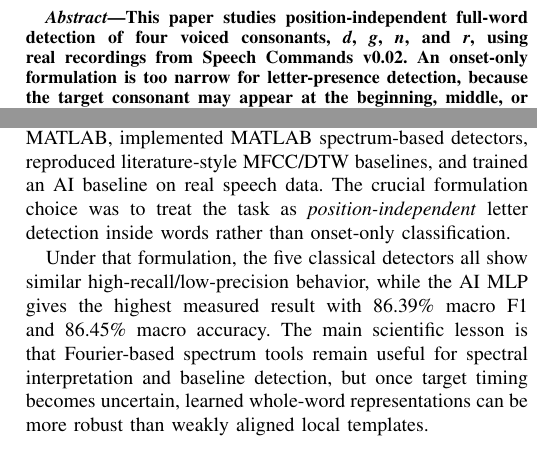
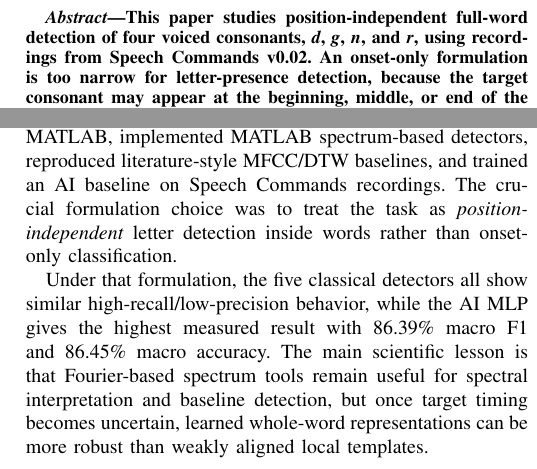
Before and after one commit to bsuvonov/ECE216-voiced-consonant-detection, a LaTeX paper (report/main.tex): two parts of the columns of pages 1 and 5 of 5, joined at a grey line, cut so that both start at the same text. Compiled offline with pdfLaTeX.

Commit message:
Remove real dataset emphasis

```diff
--- a/report/main.tex
+++ b/report/main.tex
@@ -21,7 +21,7 @@ Using Spectrum-Based Methods and an AI Baseline}
 \maketitle
 
 \begin{abstract}
-This paper studies position-independent full-word detection of four voiced consonants, \textit{d}, \textit{g}, \textit{n}, and \textit{r}, using real recordings from Speech Commands v0.02. An onset-only formulation is too narrow for letter-presence detection, because the target consonant may appear at the beginning, middle, or end of the word. A 24-keyword benchmark is constructed so that the targets occur in initial, medial, and final positions. We compare five classical detectors and one AI baseline: global FFT template matching, MFCC mean-template scanning, MFCC + dynamic time warping (DTW), local STFT mean-template scanning, local STFT $k$-nearest-neighbor (k-NN) scanning, and a small multilayer perceptron (MLP) operating on full-word log-Mel features. The FFT/STFT spectrum detectors are implemented in MATLAB, while the MFCC/DTW and MLP detectors provide literature and AI comparisons. On balanced speaker-independent test sets, the classical methods achieve macro F1 between 65.17\% and 67.03\%, while the AI baseline reaches 86.39\% macro F1 and 86.45\% macro accuracy. In these experiments, coarse template detectors have high recall but poor precision under word-level labels and weak phoneme alignment, whereas the trained MLP gives a sharper full-word decision boundary.
+This paper studies position-independent full-word detection of four voiced consonants, \textit{d}, \textit{g}, \textit{n}, and \textit{r}, using recordings from Speech Commands v0.02. An onset-only formulation is too narrow for letter-presence detection, because the target consonant may appear at the beginning, middle, or end of the word. A 24-keyword benchmark is constructed so that the targets occur in initial, medial, and final positions. We compare five classical detectors and one AI baseline: global FFT template matching, MFCC mean-template scanning, MFCC + dynamic time warping (DTW), local STFT mean-template scanning, local STFT $k$-nearest-neighbor (k-NN) scanning, and a small multilayer perceptron (MLP) operating on full-word log-Mel features. The FFT/STFT spectrum detectors are implemented in MATLAB, while the MFCC/DTW and MLP detectors provide literature and AI comparisons. On balanced speaker-independent test sets, the classical methods achieve macro F1 between 65.17\% and 67.03\%, while the AI baseline reaches 86.39\% macro F1 and 86.45\% macro accuracy. In these experiments, coarse template detectors have high recall but poor precision under word-level labels and weak phoneme alignment, whereas the trained MLP gives a sharper full-word decision boundary.
 \end{abstract}
 
 \section{Introduction}
@@ -42,7 +42,7 @@ The study is organized around three questions:
     \item How does an AI baseline trained directly on whole-word features compare with the classical detectors?
 \end{enumerate}
 
-Our main contribution is a corrected and fully position-independent comparison on real speech data. Instead of assuming all target consonants are word-initial, we construct local target templates from approximate phoneme-position priors and then scan the entire active part of each word at test time.
+Our main contribution is a corrected and fully position-independent comparison on Speech Commands recordings. Instead of assuming all target consonants are word-initial, we construct local target templates from approximate phoneme-position priors and then scan the entire active part of each word at test time.
 
 \section{Related Work}
 Classical speech recognition relied heavily on short-time spectral analysis and template matching. Rabiner and Schafer describe the central role of short-time processing in speech analysis~\cite{rabiner1978digital}. Davis and Mermelstein introduced MFCCs as a compact and effective spectral representation for speech recognition~\cite{davis1980comparison}. Sakoe and Chiba proposed DTW to align speech templates under speaking-rate variability~\cite{sakoe1978dynamic}. These ideas motivate the literature-based baselines reproduced in this report.
@@ -277,7 +277,7 @@ The MLP sees the entire log-Mel representation of the word and learns nonlinear
 There are still limitations. The target timing is approximate rather than forced-aligned, and the \textit{g} detector has only two positive keyword types (\textit{dog} and \textit{go}). A phoneme-aligned corpus would allow a cleaner study of purely acoustic consonant spotting. Even so, the current design is substantially better aligned with letter-presence detection than an onset-only formulation.
 
 \section{Conclusion}
-We analyzed the spectra of four voiced consonants in MATLAB, implemented MATLAB spectrum-based detectors, reproduced literature-style MFCC/DTW baselines, and trained an AI baseline on real speech data. The crucial formulation choice was to treat the task as \emph{position-independent} letter detection inside words rather than onset-only classification.
+We analyzed the spectra of four voiced consonants in MATLAB, implemented MATLAB spectrum-based detectors, reproduced literature-style MFCC/DTW baselines, and trained an AI baseline on Speech Commands recordings. The crucial formulation choice was to treat the task as \emph{position-independent} letter detection inside words rather than onset-only classification.
 
 Under that formulation, the five classical detectors all show similar high-recall/low-precision behavior, while the AI MLP gives the highest measured result with 86.39\% macro F1 and 86.45\% macro accuracy. The main scientific lesson is that Fourier-based spectrum tools remain useful for spectral interpretation and baseline detection, but once target timing becomes uncertain, learned whole-word representations can be more robust than weakly aligned local templates.
 
```
Also changed, not shown: README.md, report/main.pdf, report/main.tex (4 more changed lines).
